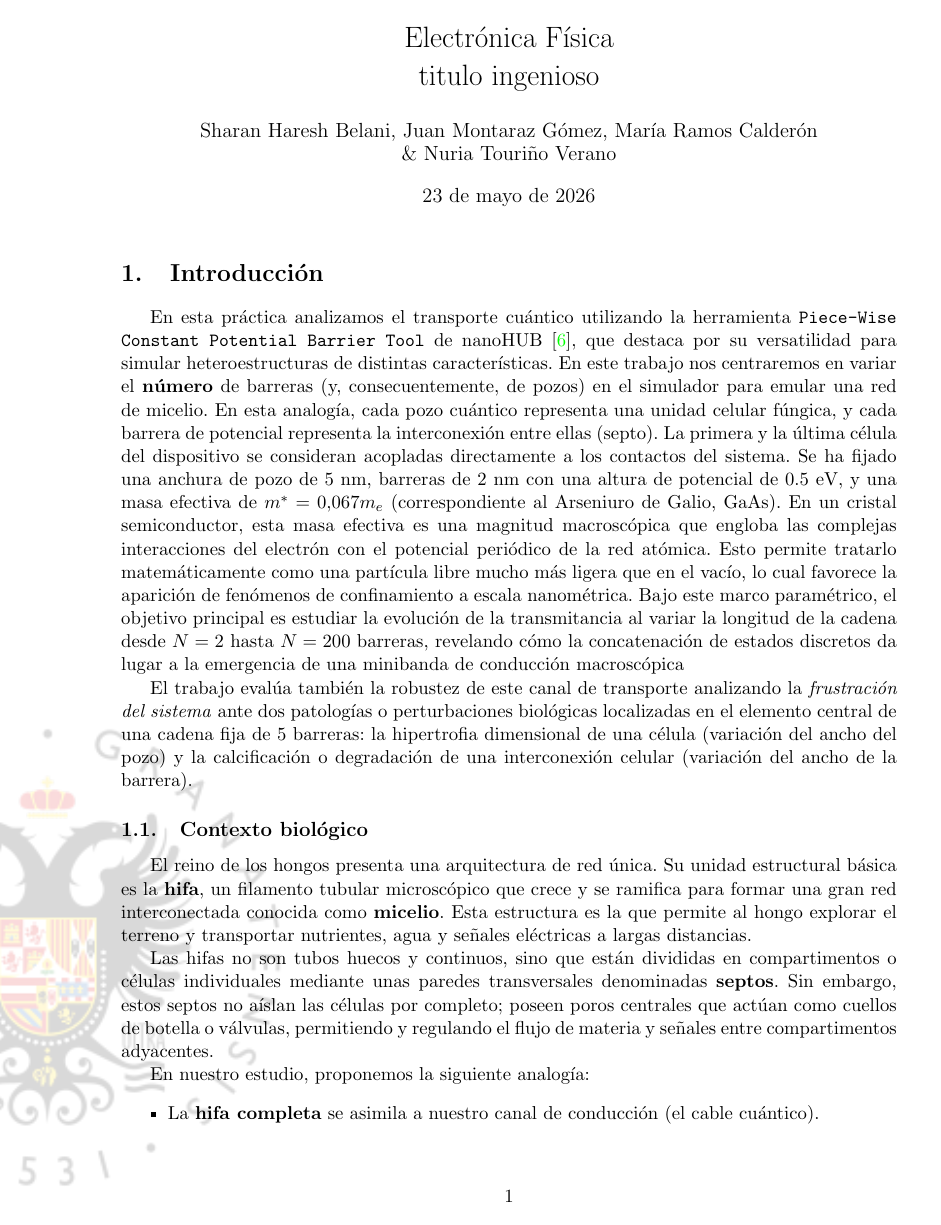
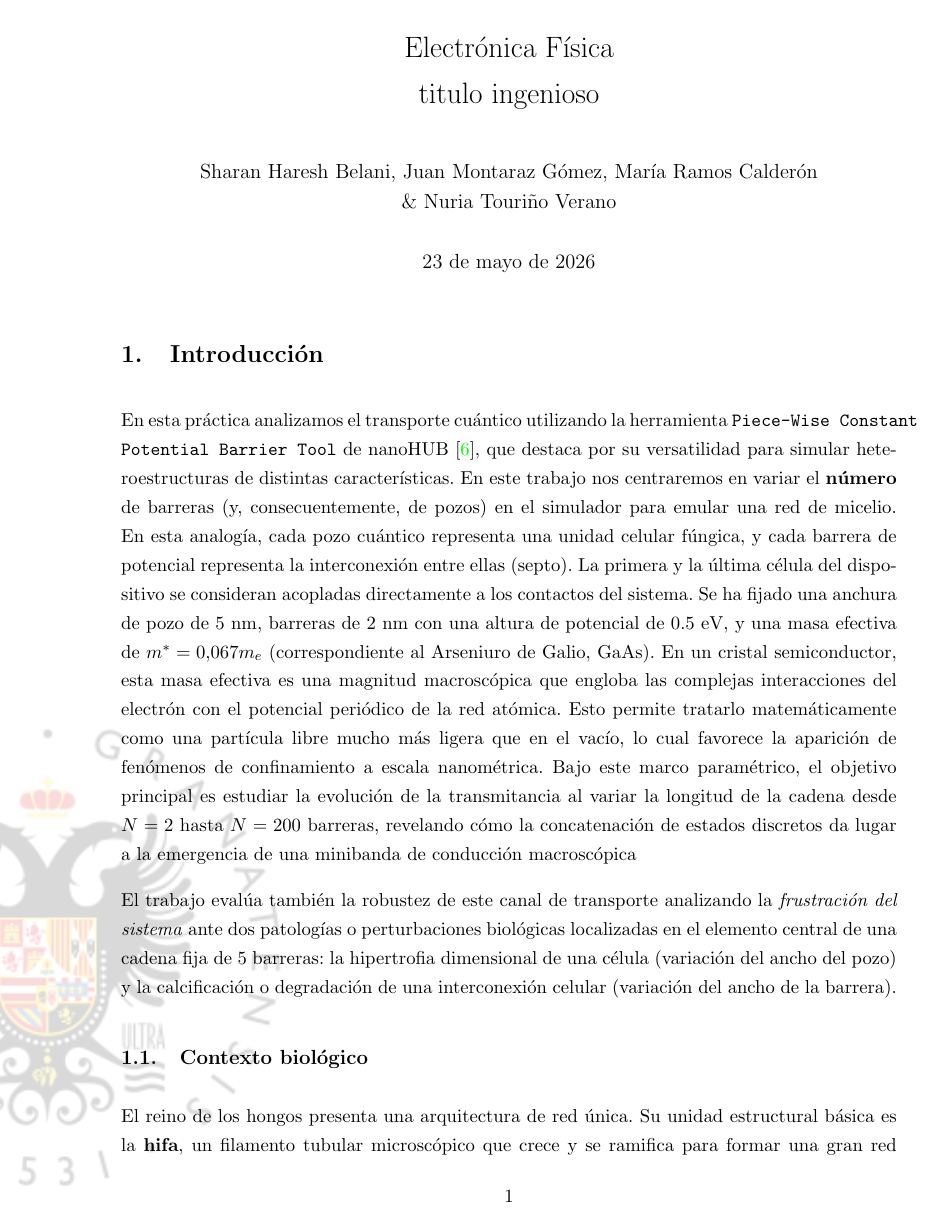
Before and after one commit to feverdreamer1/ef, a LaTeX document (Informe.tex): page 1 of 12 before the commit and page 1 of 14 after it. Compiled offline with pdfLaTeX.

Commit message:
Cambio formato

```diff
--- a/Informe.tex
+++ b/Informe.tex
@@ -17,6 +17,22 @@
 \usepackage{cleveref}
 \usepackage{background}
 \usepackage{tikz}
+
+%Configuración de márgenes y formato
+\usepackage{setspace}
+\setstretch{1.25}          % Interlineado más amplio
+
+\setlength{\parskip}{0.9em} % Separación entre párrafos
+\setlength{\parindent}{0pt} % Sin sangría
+
+\geometry{
+ left=2cm,
+ right=2cm,
+ top=2.2cm,
+ bottom=2.2cm
+}
+%hasta aquí es el cambio
+
 
 \backgroundsetup{
   scale=1,
```
Also changed, not shown: Informe.pdf.
